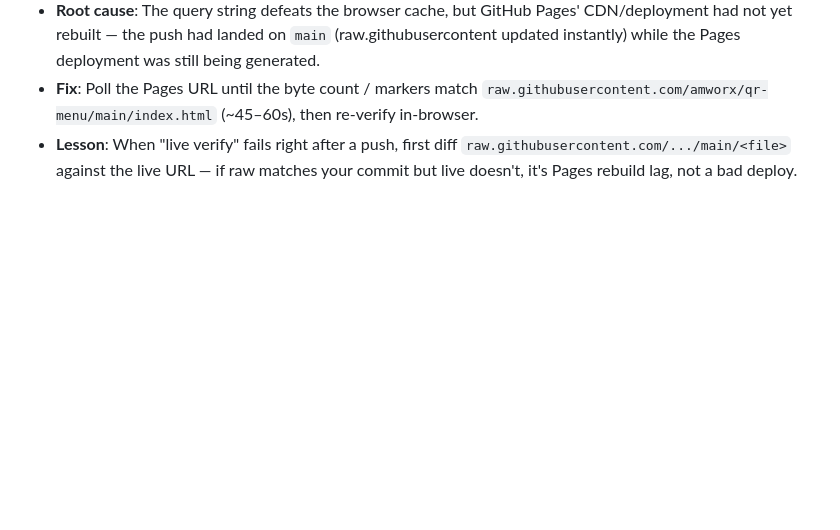
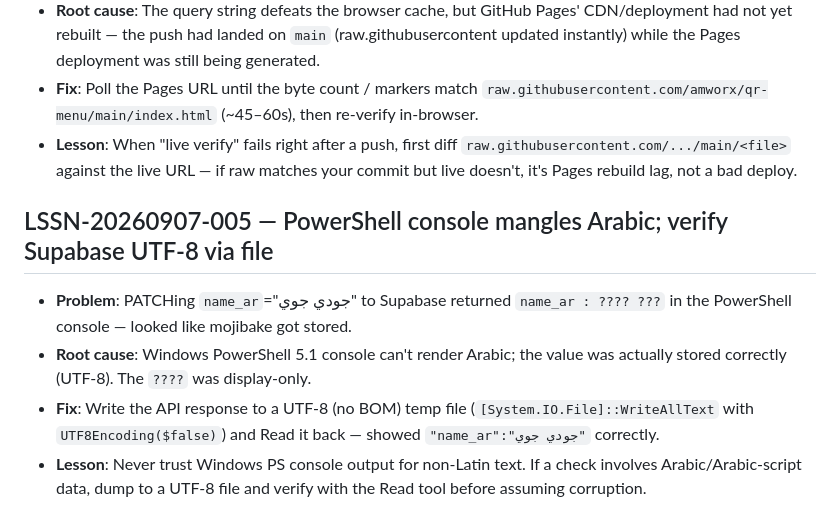
Before and after one commit to amworx/qr-menu, a Markdown page: memory/lessons.md, the part around the change. Rendered like a GitHub page; blank space fills up the shorter version.

```diff
--- a/memory/lessons.md
+++ b/memory/lessons.md
@@ -24,3 +24,9 @@
 - **Root cause**: The query string defeats the browser cache, but GitHub Pages' CDN/deployment had not yet rebuilt — the push had landed on `main` (raw.githubusercontent updated instantly) while the Pages deployment was still being generated.
 - **Fix**: Poll the Pages URL until the byte count / markers match `raw.githubusercontent.com/amworx/qr-menu/main/index.html` (~45–60s), then re-verify in-browser.
 - **Lesson**: When "live verify" fails right after a push, first diff `raw.githubusercontent.com/.../main/<file>` against the live URL — if raw matches your commit but live doesn't, it's Pages rebuild lag, not a bad deploy.
+
+## LSSN-20260907-005 — PowerShell console mangles Arabic; verify Supabase UTF-8 via file
+- **Problem**: PATCHing `name_ar`="جودي جوي" to Supabase returned `name_ar : ???? ???` in the PowerShell console — looked like mojibake got stored.
+- **Root cause**: Windows PowerShell 5.1 console can't render Arabic; the value was actually stored correctly (UTF-8). The `????` was display-only.
+- **Fix**: Write the API response to a UTF-8 (no BOM) temp file (`[System.IO.File]::WriteAllText` with `UTF8Encoding($false)`) and Read it back — showed `"name_ar":"جودي جوي"` correctly.
+- **Lesson**: Never trust Windows PS console output for non-Latin text. If a check involves Arabic/Arabic-script data, dump to a UTF-8 file and verify with the Read tool before assuming corruption.
```
Also changed, not shown: memory/events.md (+12 -0 lines).
